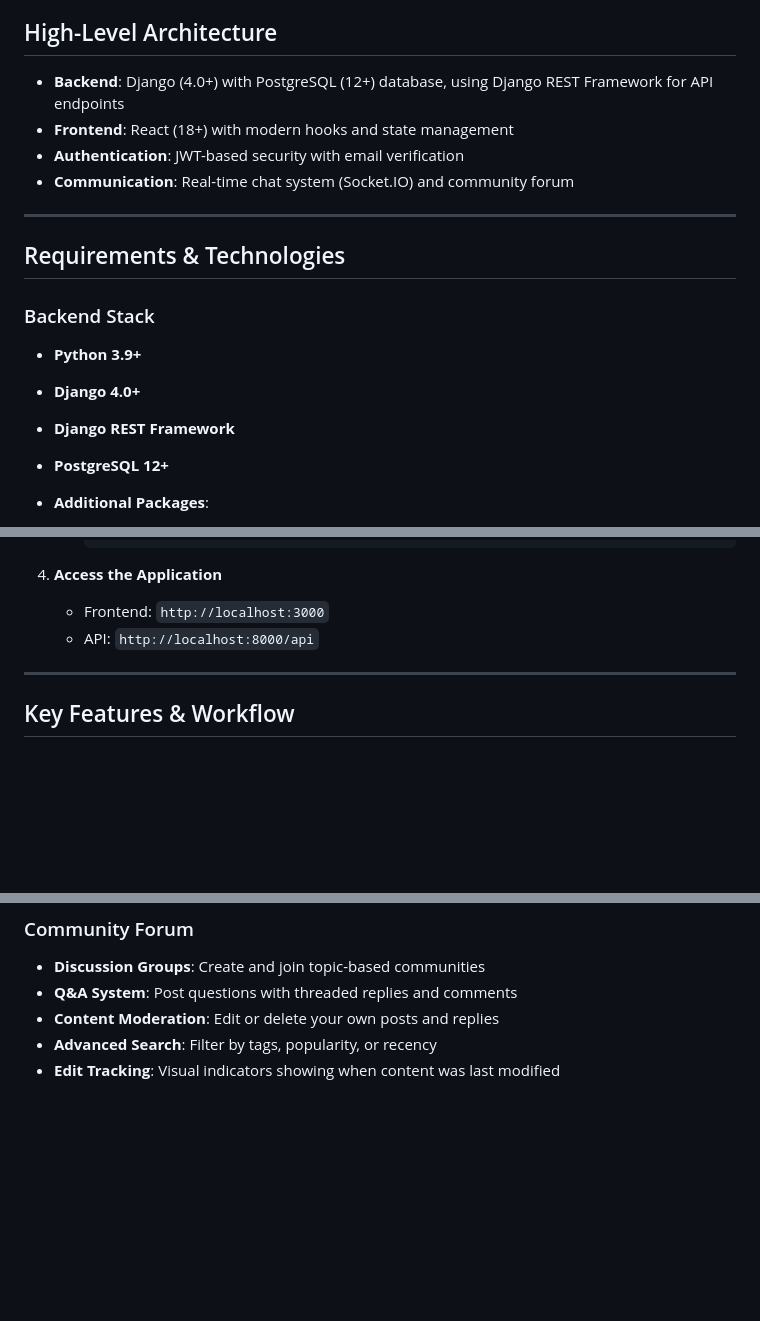
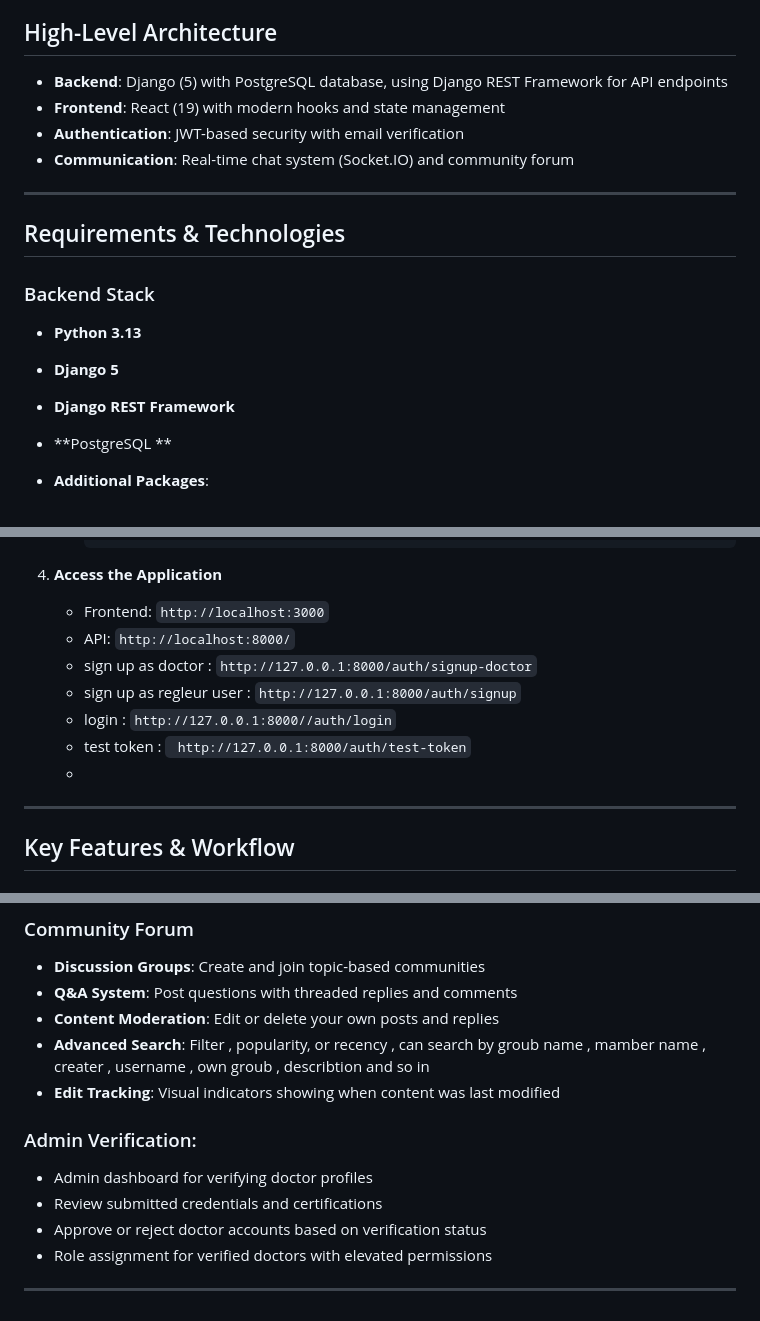
Before and after one commit to HasanOmarHasan/MoreHealth, a Markdown page: README.md, 3 parts joined by grey strips. Drawn GitHub-style; blank space fills up the shorter version.

```diff
--- a/README.md
+++ b/README.md
@@ -3,8 +3,8 @@ MoreHealth is an AI-driven health assistant platform where users interact with a
 
 ## High-Level Architecture
 
-* **Backend**: Django (4.0+) with PostgreSQL (12+) database, using Django REST Framework for API endpoints
-* **Frontend**: React (18+) with modern hooks and state management
+* **Backend**: Django (5) with PostgreSQL database, using Django REST Framework for API endpoints
+* **Frontend**: React (19) with modern hooks and state management
 * **Authentication**: JWT-based security with email verification
 * **Communication**: Real-time chat system (Socket.IO) and community forum
 
@@ -14,10 +14,10 @@ MoreHealth is an AI-driven health assistant platform where users interact with a
 
 ### Backend Stack
 
-* **Python 3.9+**
-* **Django 4.0+**
+* **Python 3.13**
+* **Django 5**
 * **Django REST Framework**
-* **PostgreSQL 12+**
+* **PostgreSQL **
 * **Additional Packages**:
 
   * `django-cors-headers` for CORS management
@@ -105,7 +105,12 @@ MoreHealth is an AI-driven health assistant platform where users interact with a
 4. **Access the Application**
 
    * Frontend: `http://localhost:3000`
-   * API: `http://localhost:8000/api`
+   * API: `http://localhost:8000/`
+   * sign up as doctor : `http://127.0.0.1:8000/auth/signup-doctor`
+   * sign up as regleur user : `http://127.0.0.1:8000/auth/signup`
+   * login : `http://127.0.0.1:8000//auth/login`
+   * test token : ` http://127.0.0.1:8000/auth/test-token`
+   *
 
 ---
 
@@ -141,5 +146,16 @@ MoreHealth is an AI-driven health assistant platform where users interact with a
 * **Discussion Groups**: Create and join topic-based communities
 * **Q\&A System**: Post questions with threaded replies and comments
 * **Content Moderation**: Edit or delete your own posts and replies
-* **Advanced Search**: Filter by tags, popularity, or recency
+* **Advanced Search**: Filter , popularity, or recency , can search by groub name , mamber name , creater , username , own groub , describtion and so in
 * **Edit Tracking**: Visual indicators showing when content was last modified
+
+### Admin Verification:
+
+* Admin dashboard for verifying doctor profiles
+* Review submitted credentials and certifications
+* Approve or reject doctor accounts based on verification status
+* Role assignment for verified doctors with elevated permissions
+
+
+
+---
```
